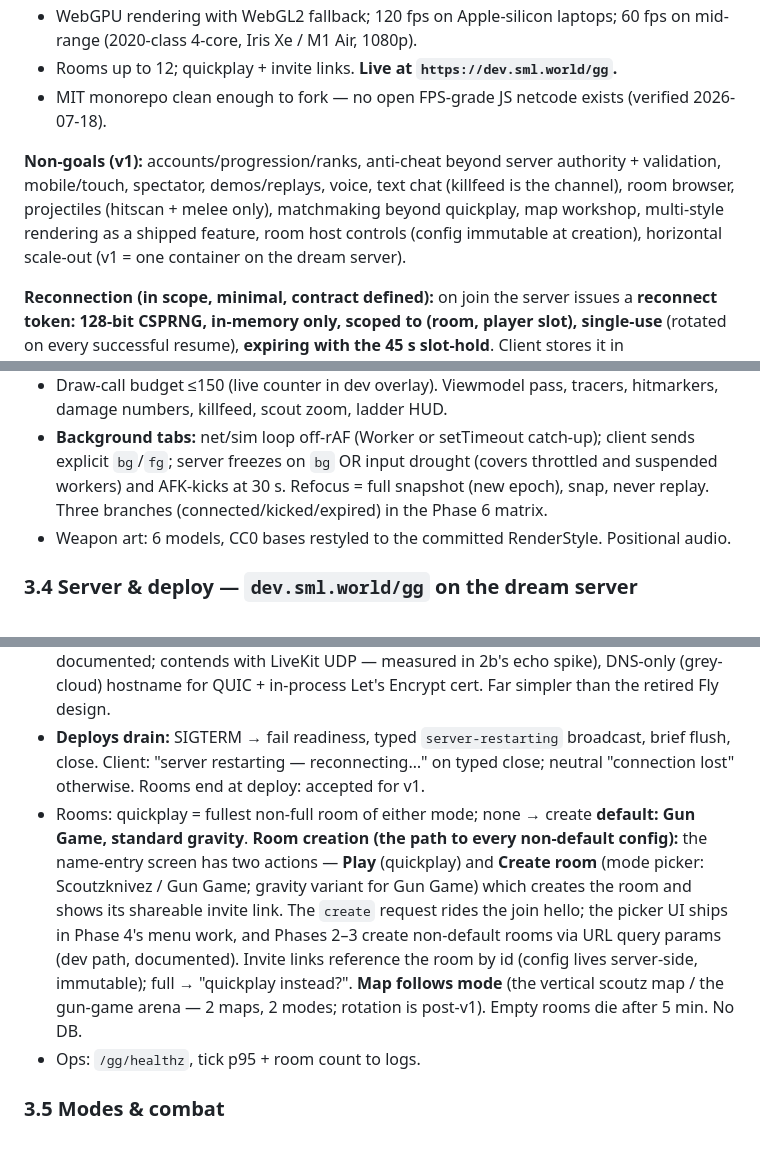
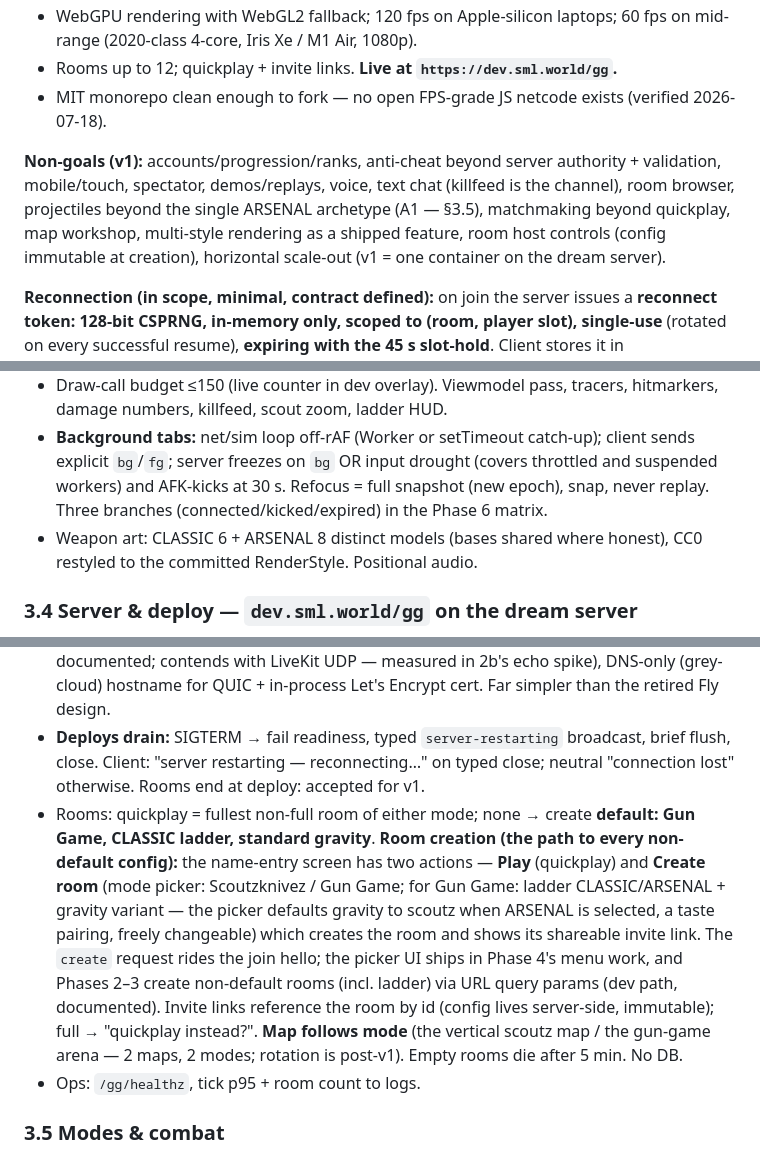
Before and after one commit to whatgoodarewords/gungame, a Markdown page: docs/SPEC.md, 3 parts joined by grey strips. GitHub-like rendering.

```diff
--- a/docs/SPEC.md
+++ b/docs/SPEC.md
@@ -22,7 +22,7 @@ A browser-native, server-authoritative multiplayer FPS built on the two things t
 - Rooms up to 12; quickplay + invite links. **Live at `https://dev.sml.world/gg`.**
 - MIT monorepo clean enough to fork — no open FPS-grade JS netcode exists (verified 2026-07-18).
 
-**Non-goals (v1):** accounts/progression/ranks, anti-cheat beyond server authority + validation, mobile/touch, spectator, demos/replays, voice, text chat (killfeed is the channel), room browser, projectiles (hitscan + melee only), matchmaking beyond quickplay, map workshop, multi-style rendering as a shipped feature, room host controls (config immutable at creation), horizontal scale-out (v1 = one container on the dream server).
+**Non-goals (v1):** accounts/progression/ranks, anti-cheat beyond server authority + validation, mobile/touch, spectator, demos/replays, voice, text chat (killfeed is the channel), room browser, projectiles beyond the single ARSENAL archetype (A1 — §3.5), matchmaking beyond quickplay, map workshop, multi-style rendering as a shipped feature, room host controls (config immutable at creation), horizontal scale-out (v1 = one container on the dream server).
 
 **Reconnection (in scope, minimal, contract defined):** on join the server issues a **reconnect token: 128-bit CSPRNG, in-memory only, scoped to (room, player slot), single-use** (rotated on every successful resume), **expiring with the 45 s slot-hold**. Client stores it in `sessionStorage`. Race rule: a valid-token connection **always supersedes** — if the original socket is still open (refresh case), the server closes it and adopts the new one. A used or expired token is a fresh join (gun-game ladder progress lost after 45 s).
 
@@ -91,7 +91,7 @@ Canonical Source/Quake model, one TS implementation.
 - **Map pipeline (scripted):** Blender headless export → GLTF (visual) + baked binary gameplay blob (collision geometry, per-mode spawn transforms, bounds, kill volumes). Naming convention documented; CI validator per map. Server never runs GLTFLoader.
 - Draw-call budget ≤150 (live counter in dev overlay). Viewmodel pass, tracers, hitmarkers, damage numbers, killfeed, scout zoom, ladder HUD.
 - **Background tabs:** net/sim loop off-rAF (Worker or setTimeout catch-up); client sends explicit `bg`/`fg`; server freezes on `bg` OR input drought (covers throttled and suspended workers) and AFK-kicks at 30 s. Refocus = full snapshot (new epoch), snap, never replay. Three branches (connected/kicked/expired) in the Phase 6 matrix.
-- Weapon art: 6 models, CC0 bases restyled to the committed RenderStyle. Positional audio.
+- Weapon art: CLASSIC 6 + ARSENAL 8 distinct models (bases shared where honest), CC0 restyled to the committed RenderStyle. Positional audio.
 
 ### 3.4 Server & deploy — `dev.sml.world/gg` on the dream server
 
@@ -100,7 +100,7 @@ Canonical Source/Quake model, one TS implementation.
 - **Neighbor contention (accepted, measured):** the box also runs LiveKit, PostHog/ClickHouse/Kafka, preview instances, builds. 12-player rooms are light; the Phase 2 on-box bench is the honest check. Cloudflare WS idle timeout (~100 s) is moot at 64 Hz; the 5-min empty-room reaper closes idle sockets anyway.
 - **Conditional 5b (only if 2b adopts WT):** direct UDP port on the box (UFW opening documented; contends with LiveKit UDP — measured in 2b's echo spike), DNS-only (grey-cloud) hostname for QUIC + in-process Let's Encrypt cert. Far simpler than the retired Fly design.
 - **Deploys drain:** SIGTERM → fail readiness, typed `server-restarting` broadcast, brief flush, close. Client: "server restarting — reconnecting…" on typed close; neutral "connection lost" otherwise. Rooms end at deploy: accepted for v1.
-- Rooms: quickplay = fullest non-full room of either mode; none → create **default: Gun Game, standard gravity**. **Room creation (the path to every non-default config):** the name-entry screen has two actions — **Play** (quickplay) and **Create room** (mode picker: Scoutzknivez / Gun Game; gravity variant for Gun Game) which creates the room and shows its shareable invite link. The `create` request rides the join hello; the picker UI ships in Phase 4's menu work, and Phases 2–3 create non-default rooms via URL query params (dev path, documented). Invite links reference the room by id (config lives server-side, immutable); full → "quickplay instead?". **Map follows mode** (the vertical scoutz map / the gun-game arena — 2 maps, 2 modes; rotation is post-v1). Empty rooms die after 5 min. No DB.
+- Rooms: quickplay = fullest non-full room of either mode; none → create **default: Gun Game, CLASSIC ladder, standard gravity**. **Room creation (the path to every non-default config):** the name-entry screen has two actions — **Play** (quickplay) and **Create room** (mode picker: Scoutzknivez / Gun Game; for Gun Game: ladder CLASSIC/ARSENAL + gravity variant — the picker defaults gravity to scoutz when ARSENAL is selected, a taste pairing, freely changeable) which creates the room and shows its shareable invite link. The `create` request rides the join hello; the picker UI ships in Phase 4's menu work, and Phases 2–3 create non-default rooms (incl. ladder) via URL query params (dev path, documented). Invite links reference the room by id (config lives server-side, immutable); full → "quickplay instead?". **Map follows mode** (the vertical scoutz map / the gun-game arena — 2 maps, 2 modes; rotation is post-v1). Empty rooms die after 5 min. No DB.
 - Ops: `/gg/healthz`, tick p95 + room count to logs.
 
 ### 3.5 Modes & combat
```
Also changed, not shown: other parts of docs/SPEC.md (+4 -3 lines), docs/arsenal-ladder.md (added, +57 -0 lines).
